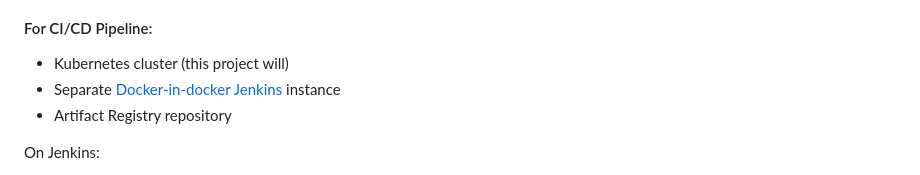
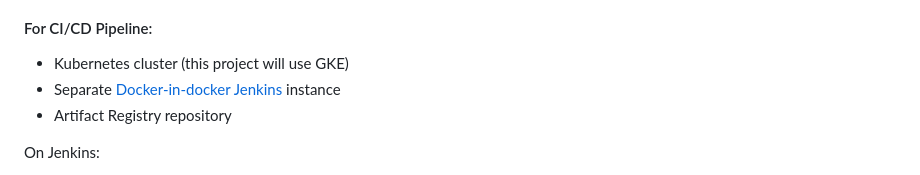
Before and after one commit to saymolet/blog-flask, a Markdown page: README.md, the part around the change. Drawn GitHub-style.

Commit message:
fix: typo in docs

```diff
--- a/README.md
+++ b/README.md
@@ -23,7 +23,7 @@ https://user-images.githubusercontent.com/101016860/215082267-2daccfbb-82a5-43ff
 
 #### For CI/CD Pipeline:
 
-* Kubernetes cluster (this project will)
+* Kubernetes cluster (this project will use GKE)
 * Separate [Docker-in-docker Jenkins](https://www.jenkins.io/doc/book/installing/docker/) instance
 * Artifact Registry repository
 
```
